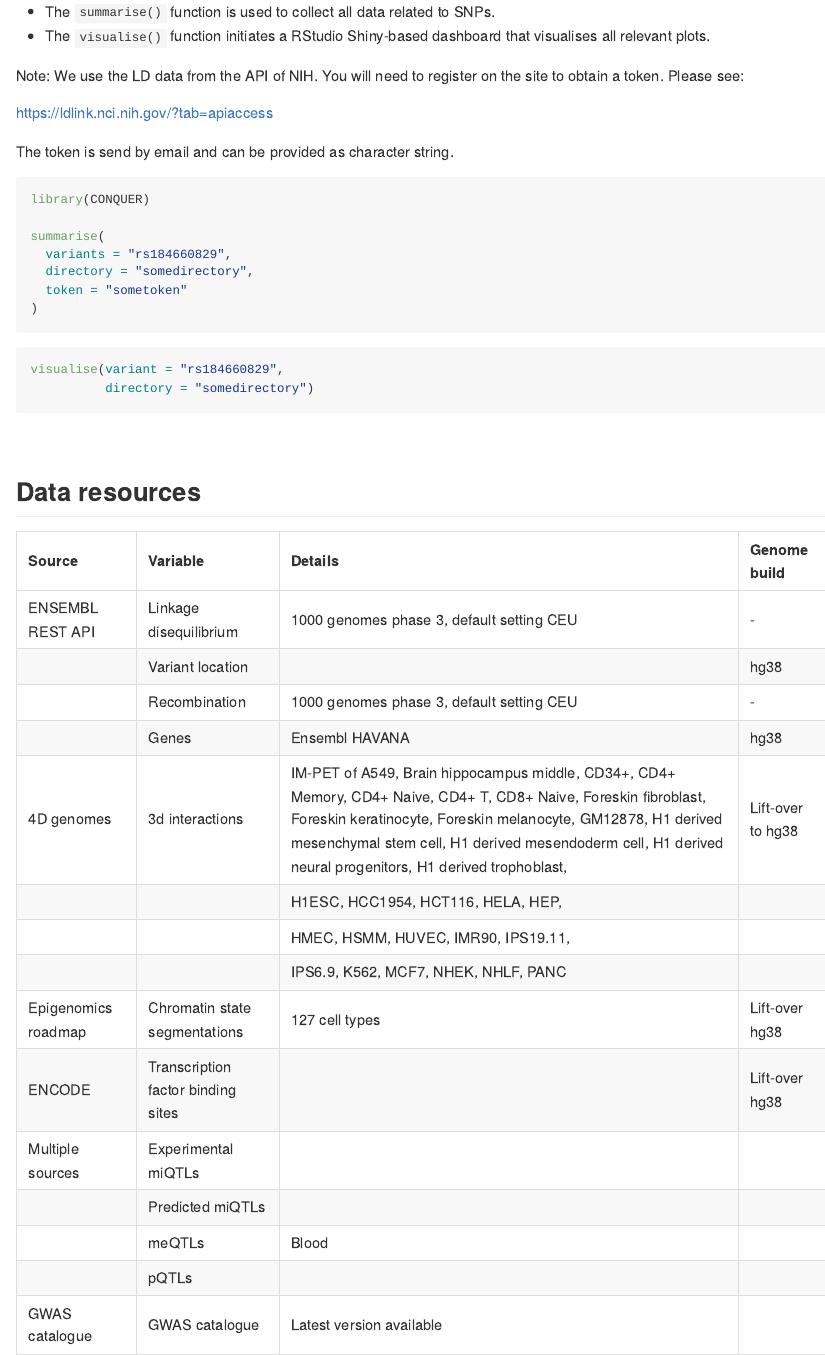
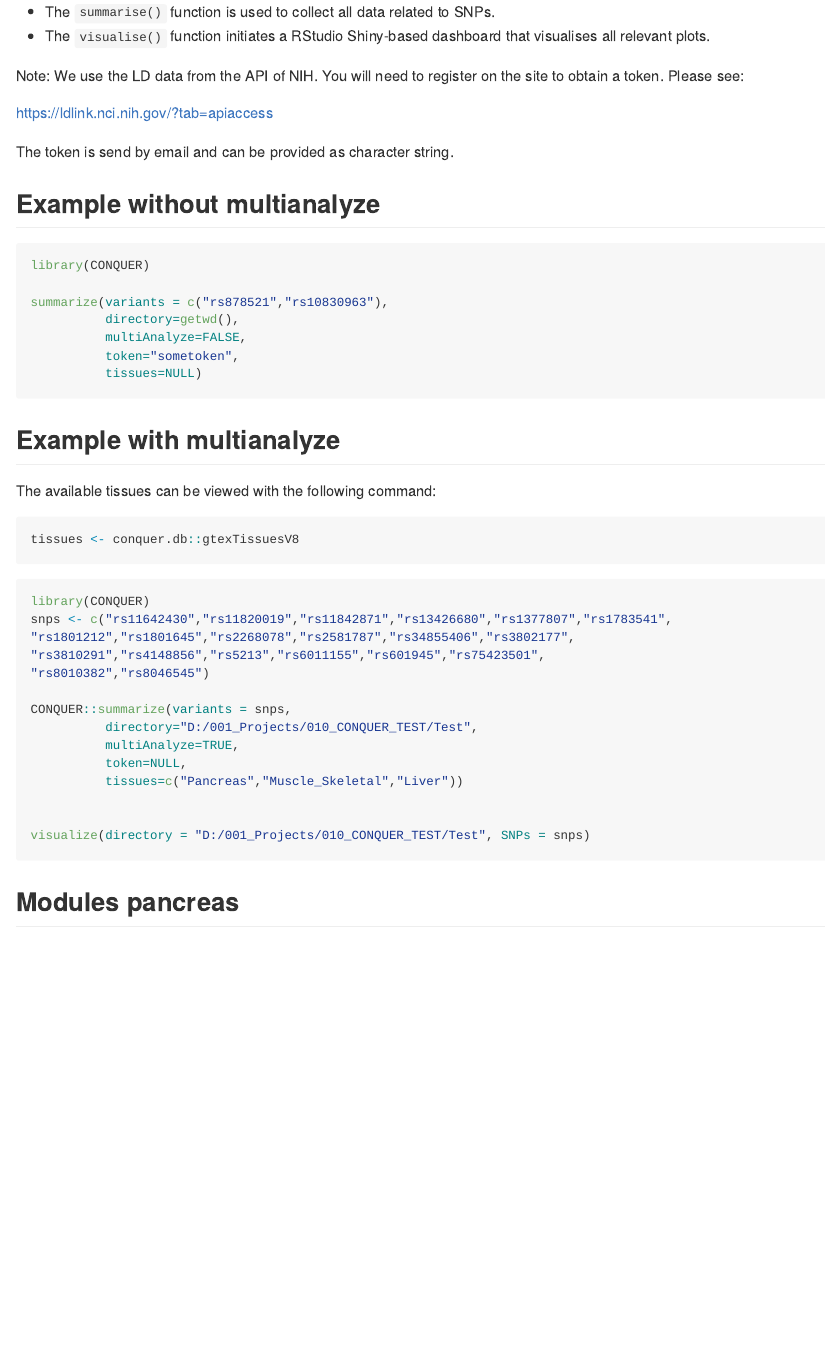
Before and after one commit to roderickslieker/CONQUER, an R Markdown document (README.Rmd): the page in a window 1100 px wide, from 510 px down. Rendered offline with R 4.5, knitr and Pandoc, with nearby package versions; some code elsewhere in the file could not run offline.

Commit message:
Update readme

````diff
--- a/README.Rmd
+++ b/README.Rmd
@@ -40,18 +37,42 @@ https://ldlink.nci.nih.gov/?tab=apiaccess
 
 The token is send by email and can be provided as character string.
 
+
+## Example without multianalyze
+
 ```{r, message=F, eval=F}
 library(CONQUER)
 
-summarise(
-  variants = "rs184660829",
-  directory = "somedirectory",
-  token = "sometoken"
-)
+summarize(variants = c("rs878521","rs10830963"),
+          directory=getwd(),
+          multiAnalyze=FALSE,
+          token="sometoken",
+          tissues=NULL)
 ```
 
+## Example with multianalyze
+
+The available tissues can be viewed with the following command:
+
 ```{r, eval=F}
-visualise(variant = "rs184660829",
-          directory = "somedirectory")
+tissues <- conquer.db::gtexTissuesV8
 ```
 
+```{r, message=F, eval=F}
+library(CONQUER)
+snps <- c("rs11642430","rs11820019","rs11842871","rs13426680","rs1377807","rs1783541",
+"rs1801212","rs1801645","rs2268078","rs2581787","rs34855406","rs3802177",
+"rs3810291","rs4148856","rs5213","rs6011155","rs601945","rs75423501",
+"rs8010382","rs8046545")
+
+CONQUER::summarize(variants = snps,
+          directory="D:/001_Projects/010_CONQUER_TEST/Test",
+          multiAnalyze=TRUE,
+          token=NULL,
+          tissues=c("Pancreas","Muscle_Skeletal","Liver"))
+
+
+visualize(directory = "D:/001_Projects/010_CONQUER_TEST/Test", SNPs = snps)
+```
+
+## Modules pancreas
@@ -62,9 +117,8 @@ visualise(variant = "rs184660829",
 
 ## Data resources
 
-```{r, echo=F}
-library(CONQUER)
-data(resources)
+```{r, echo=F, message=F, warning=F}
+resources <- CONQUER::resources
 resources[is.na(resources)] <- " "
 knitr::kable(x = resources)
 ```
````
Also changed, not shown: README.md, README.Rmd (39 more changed lines).
